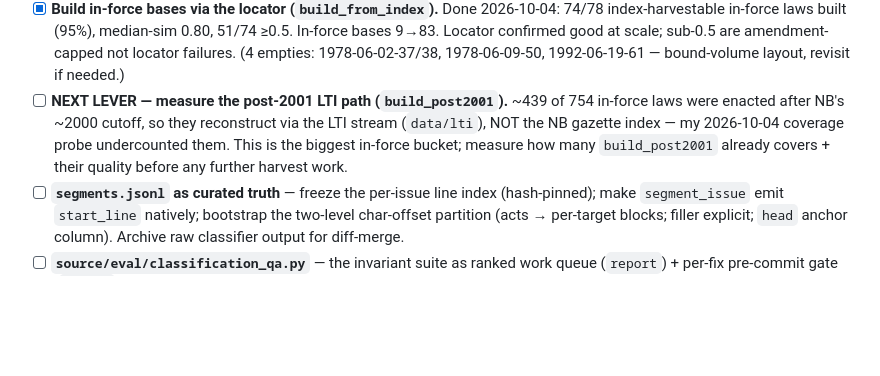
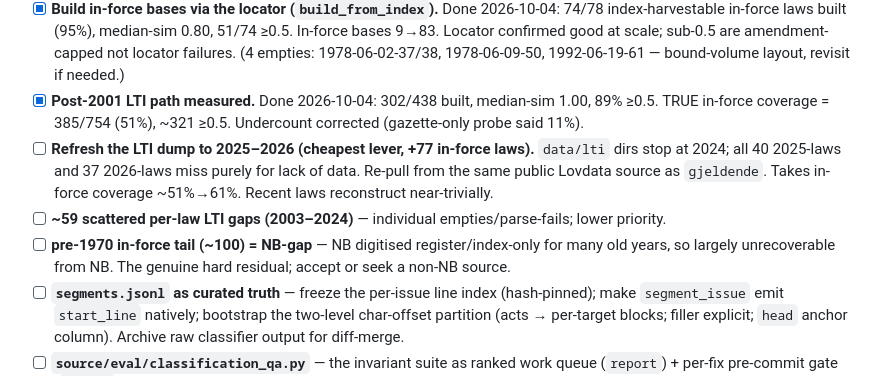
Before and after one commit to hsigstad/lovhistorie, a Markdown page: docs/todo.md, the part around the change. Drawn GitHub-style; blank space fills up the shorter version.

```diff
--- a/docs/todo.md
+++ b/docs/todo.md
@@ -30,10 +30,14 @@ not the engine. Build the backbone, make the segmentation a curated dataset, the
   in-force laws built (95%), median-sim 0.80, 51/74 ≥0.5. In-force bases 9→83. Locator confirmed good at
   scale; sub-0.5 are amendment-capped not locator failures. (4 empties: 1978-06-02-37/38, 1978-06-09-50,
   1992-06-19-61 — bound-volume layout, revisit if needed.)
-- [ ] **NEXT LEVER — measure the post-2001 LTI path (`build_post2001`).** ~439 of 754 in-force laws were
-  enacted after NB's ~2000 cutoff, so they reconstruct via the LTI stream (`data/lti`), NOT the NB gazette
-  index — my 2026-10-04 coverage probe undercounted them. This is the biggest in-force bucket; measure how
-  many `build_post2001` already covers + their quality before any further harvest work.
+- [x] **Post-2001 LTI path measured.** Done 2026-10-04: 302/438 built, median-sim 1.00, 89% ≥0.5. TRUE
+  in-force coverage = 385/754 (51%), ~321 ≥0.5. Undercount corrected (gazette-only probe said 11%).
+- [ ] **Refresh the LTI dump to 2025–2026 (cheapest lever, +77 in-force laws).** `data/lti` dirs stop at
+  2024; all 40 2025-laws and 37 2026-laws miss purely for lack of data. Re-pull from the same public
+  Lovdata source as `gjeldende`. Takes in-force coverage ~51%→61%. Recent laws reconstruct near-trivially.
+- [ ] **~59 scattered per-law LTI gaps (2003–2024)** — individual empties/parse-fails; lower priority.
+- [ ] **pre-1970 in-force tail (~100) = NB-gap** — NB digitised register/index-only for many old years, so
+  largely unrecoverable from NB. The genuine hard residual; accept or seek a non-NB source.
 - [ ] **`segments.jsonl` as curated truth** — freeze the per-issue line index (hash-pinned); make
   `segment_issue` emit `start_line` natively; bootstrap the two-level char-offset partition (acts →
   per-target blocks; filler explicit; `head` anchor column). Archive raw classifier output for diff-merge.
```
Also changed, not shown: docs/done.md (+7 -2 lines).
